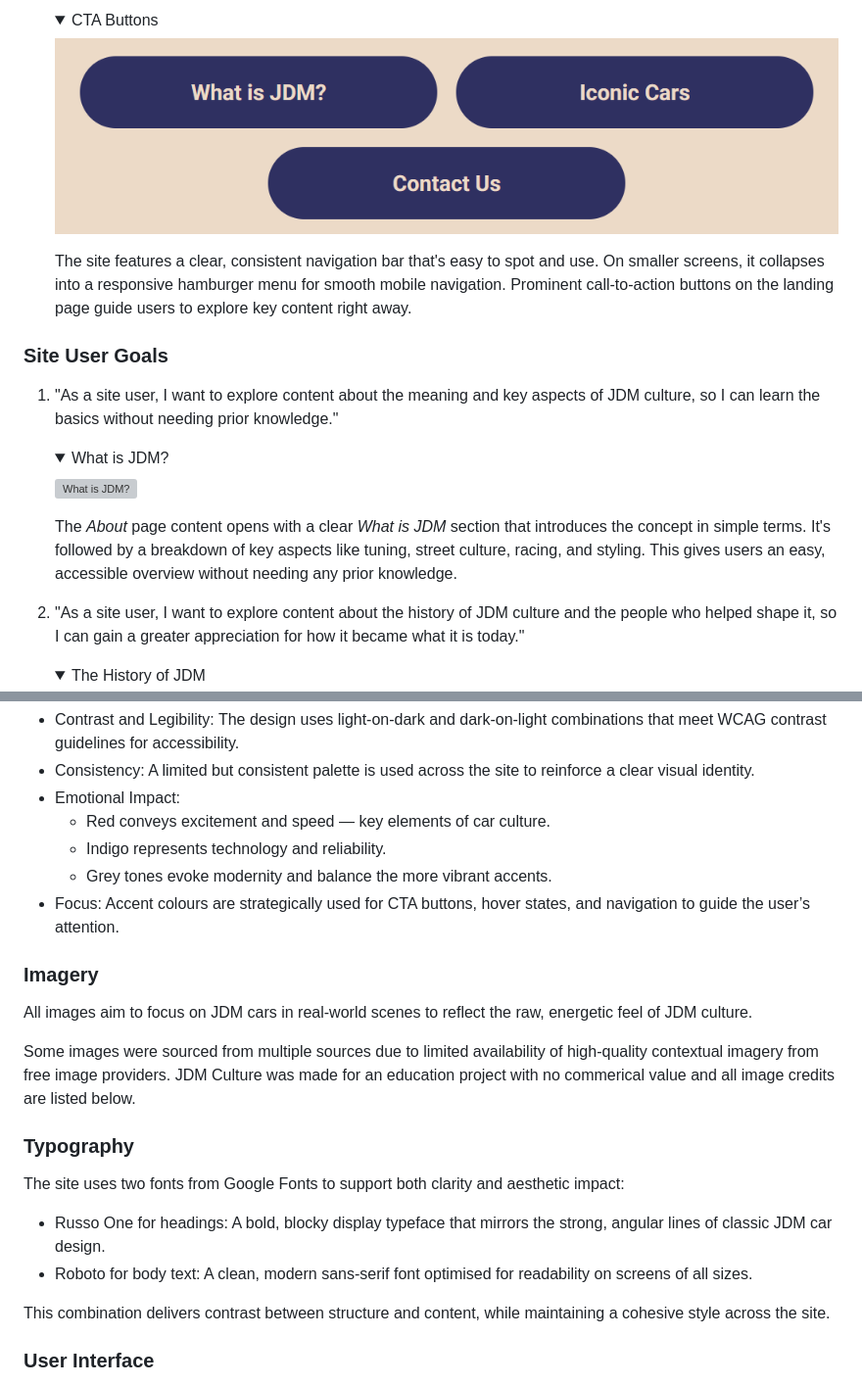
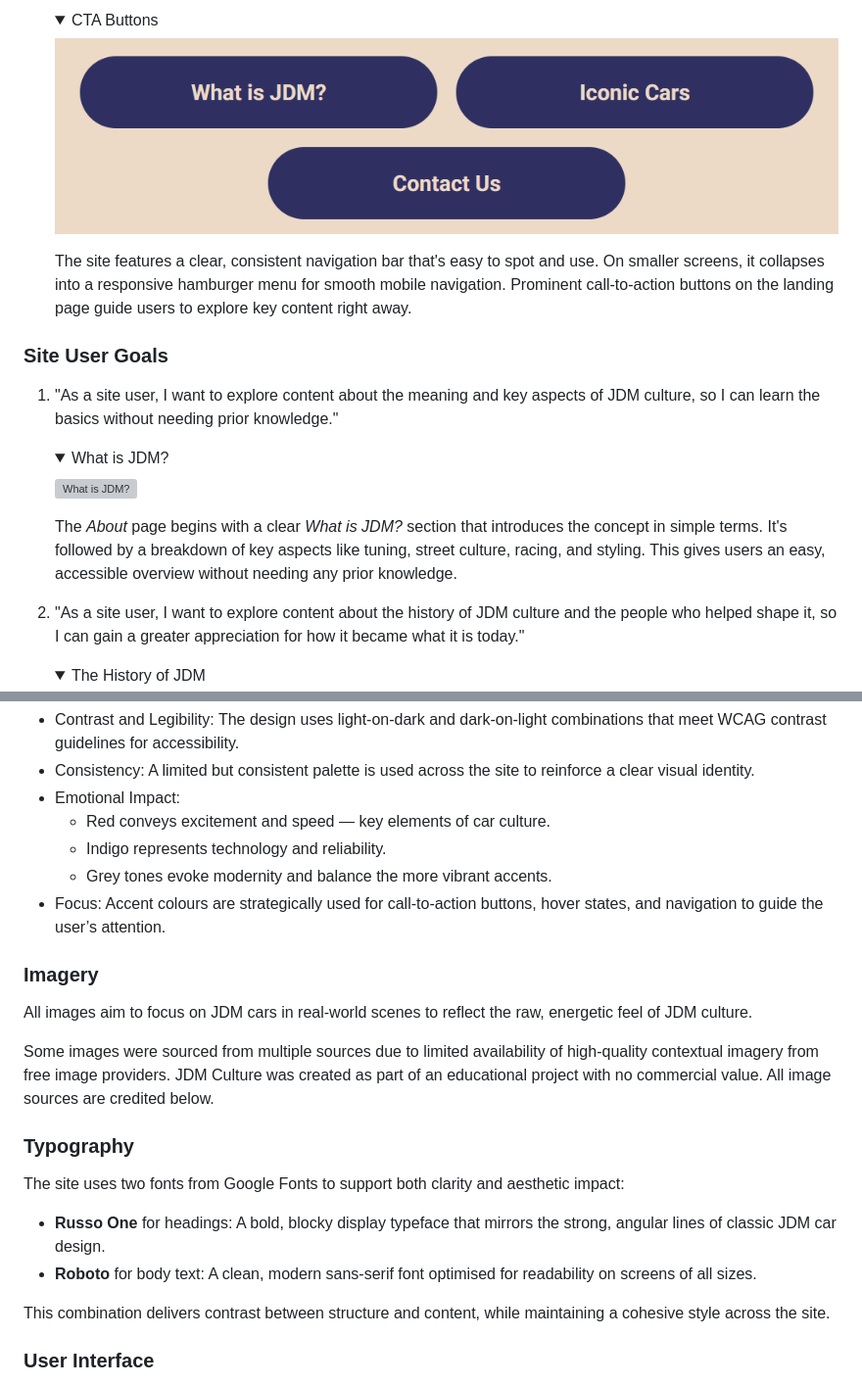
Before and after one commit to JackLamb99/jdm-culture, a Markdown page: README.md, 2 parts joined by grey strips. Shown at 98% size. Rendered like a GitHub page; folded sections open; grey boxes are pictures that could not be loaded.

```diff
--- a/README.md
+++ b/README.md
@@ -55,7 +55,7 @@ Below are the user stories that guided the development process, along with expla
 
     </details>
 
-    The *About* page content opens with a clear *What is JDM* section that introduces the concept in simple terms. It's followed by a breakdown of key aspects like tuning, street culture, racing, and styling. This gives users an easy, accessible overview without needing any prior knowledge.
+    The *About* page begins with a clear *What is JDM?* section that introduces the concept in simple terms. It's followed by a breakdown of key aspects like tuning, street culture, racing, and styling. This gives users an easy, accessible overview without needing any prior knowledge.
 
 2. "As a site user, I want to explore content about the history of JDM culture and the people who helped shape it, so I can gain a greater appreciation for how it became what it is today."
 
@@ -193,20 +193,20 @@ The colour scheme is inspired by vintage Japanese posters and car manuals, reinf
     - Red conveys excitement and speed — key elements of car culture.
     - Indigo represents technology and reliability.
     - Grey tones evoke modernity and balance the more vibrant accents.
-- Focus: Accent colours are strategically used for CTA buttons, hover states, and navigation to guide the user’s attention.
+- Focus: Accent colours are strategically used for call-to-action buttons, hover states, and navigation to guide the user’s attention.
 
 ### Imagery
 
 All images aim to focus on JDM cars in real-world scenes to reflect the raw, energetic feel of JDM culture.
 
-Some images were sourced from multiple sources due to limited availability of high-quality contextual imagery from free image providers. JDM Culture was made for an education project with no commerical value and all image credits are listed below.
+Some images were sourced from multiple sources due to limited availability of high-quality contextual imagery from free image providers. JDM Culture was created as part of an educational project with no commercial value. All image sources are credited below.
 
 ### Typography
 
 The site uses two fonts from Google Fonts to support both clarity and aesthetic impact:
 
-- Russo One for headings: A bold, blocky display typeface that mirrors the strong, angular lines of classic JDM car design.
-- Roboto for body text: A clean, modern sans-serif font optimised for readability on screens of all sizes.
+- **Russo One** for headings: A bold, blocky display typeface that mirrors the strong, angular lines of classic JDM car design.
+- **Roboto** for body text: A clean, modern sans-serif font optimised for readability on screens of all sizes.
 
 This combination delivers contrast between structure and content, while maintaining a cohesive style across the site.
 
```
Also changed, not shown: other parts of README.md (+21 -4 lines).
